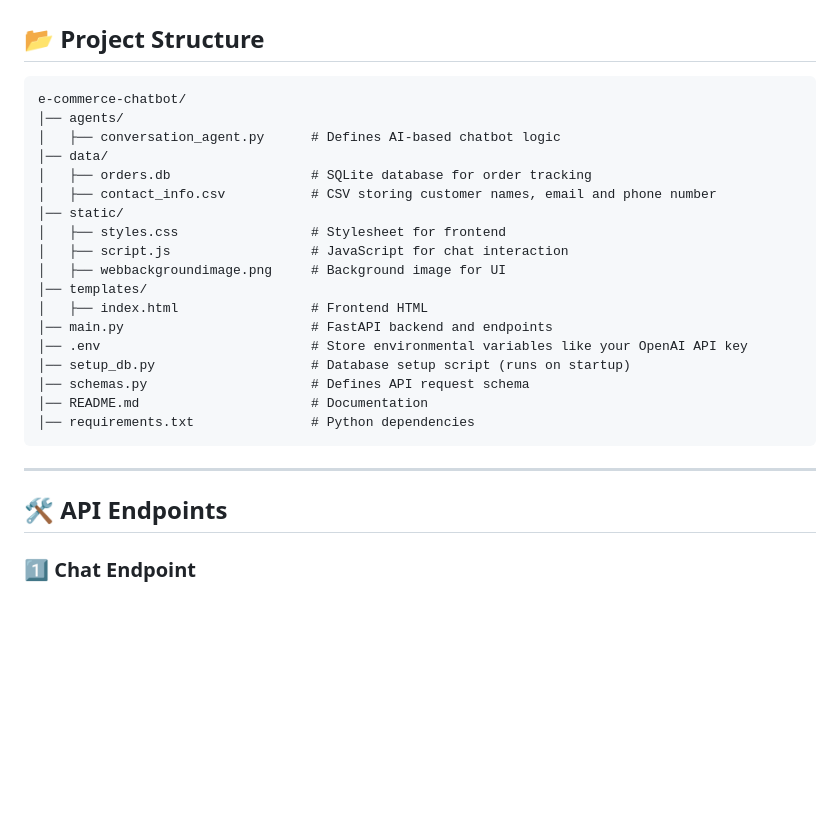
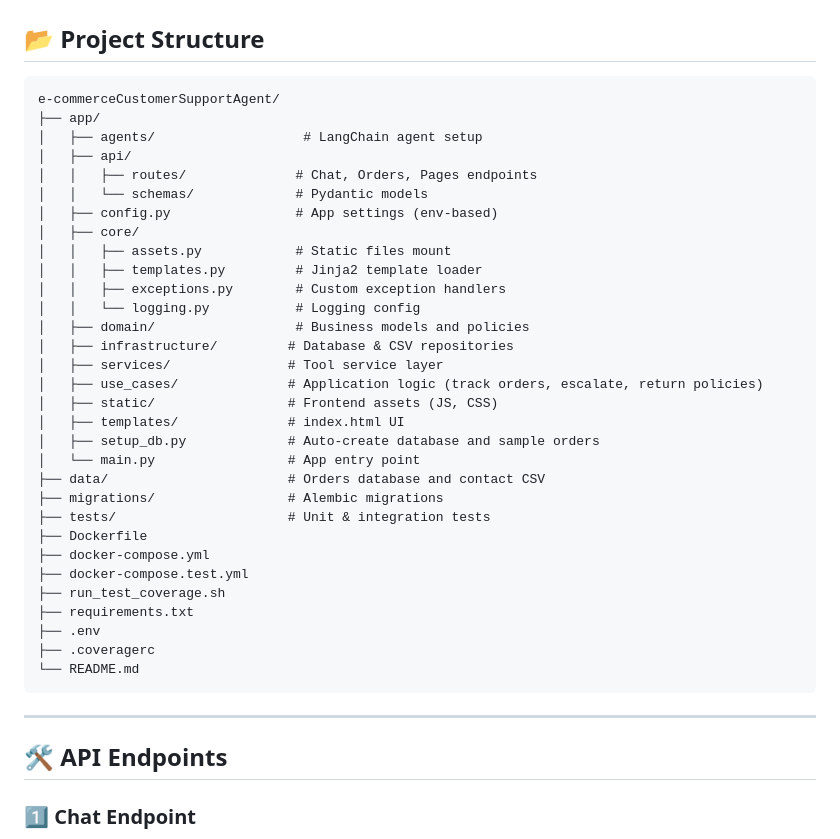
Before and after one commit to udhtaz/e-commerceCustomerSupportAgent, a Markdown page: README.md, the part around one of its changes. Rendered like a GitHub page; blank space fills up the shorter version.

````diff
--- a/README.md
+++ b/README.md
@@ -68,29 +70,43 @@ python main.py
 
 ## **📂 Project Structure**
 ```
-e-commerce-chatbot/
-│── agents/
-│   ├── conversation_agent.py      # Defines AI-based chatbot logic
-│── data/
-│   ├── orders.db                  # SQLite database for order tracking
-│   ├── contact_info.csv           # CSV storing customer names, email and phone number
-│── static/
-│   ├── styles.css                 # Stylesheet for frontend
-│   ├── script.js                  # JavaScript for chat interaction
-│   ├── webbackgroundimage.png     # Background image for UI
-│── templates/
-│   ├── index.html                 # Frontend HTML
-│── main.py                        # FastAPI backend and endpoints
-│── .env                           # Store environmental variables like your OpenAI API key
-│── setup_db.py                    # Database setup script (runs on startup)
-│── schemas.py                     # Defines API request schema
-│── README.md                      # Documentation
-│── requirements.txt               # Python dependencies
+e-commerceCustomerSupportAgent/
+├── app/
+│   ├── agents/                   # LangChain agent setup
+│   ├── api/
+│   │   ├── routes/              # Chat, Orders, Pages endpoints
+│   │   └── schemas/             # Pydantic models
+│   ├── config.py                # App settings (env-based)
+│   ├── core/
+│   │   ├── assets.py            # Static files mount
+│   │   ├── templates.py         # Jinja2 template loader
+│   │   ├── exceptions.py        # Custom exception handlers
+│   │   └── logging.py           # Logging config
+│   ├── domain/                  # Business models and policies
+│   ├── infrastructure/         # Database & CSV repositories
+│   ├── services/               # Tool service layer
+│   ├── use_cases/              # Application logic (track orders, escalate, return policies)
+│   ├── static/                 # Frontend assets (JS, CSS)
+│   ├── templates/              # index.html UI
+│   ├── setup_db.py             # Auto-create database and sample orders
+│   └── main.py                 # App entry point
+├── data/                       # Orders database and contact CSV
+├── migrations/                 # Alembic migrations
+├── tests/                      # Unit & integration tests
+├── Dockerfile
+├── docker-compose.yml
+├── docker-compose.test.yml
+├── run_test_coverage.sh
+├── requirements.txt
+├── .env
+├── .coveragerc
+└── README.md
 ```
 
 ---
 
 ## **🛠️ API Endpoints**
+
 ### **1️⃣ Chat Endpoint**
 🔹 **Send a message to the chatbot**
 **`POST /chat`**
````
Also changed, not shown: other parts of README.md (+51 -16 lines).
